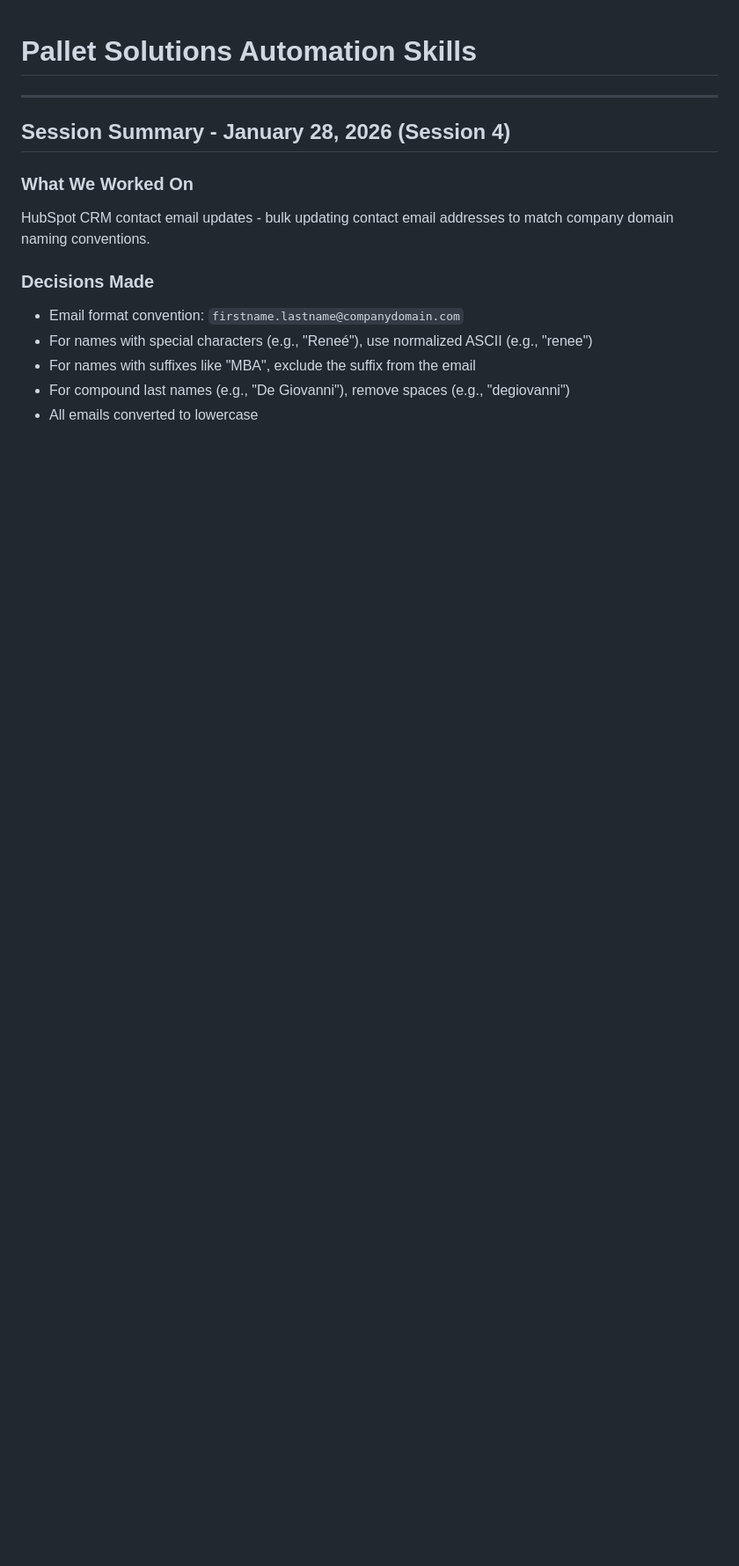
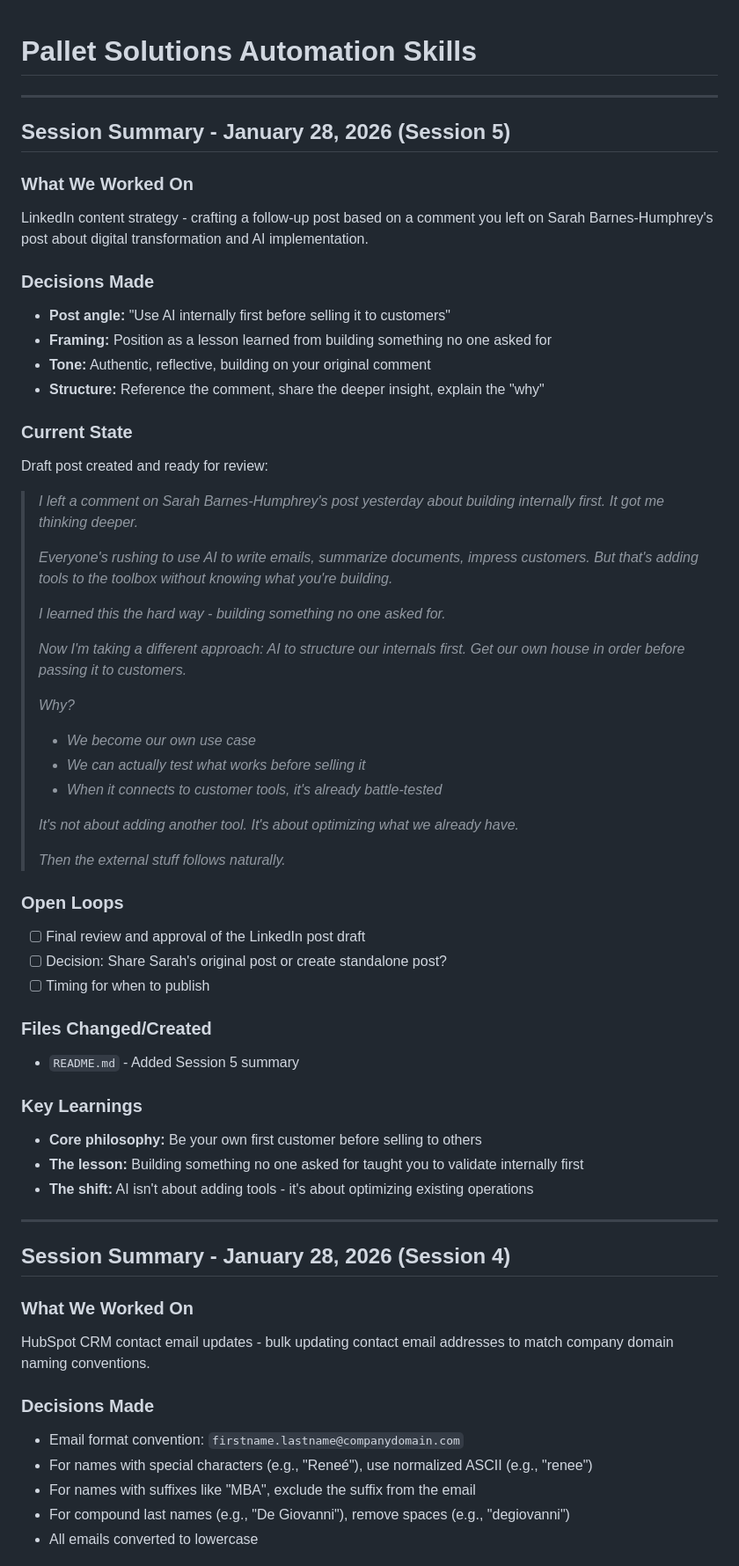
Before and after one commit to junior-228/Takeovertheworld2030, a Markdown page: README.md, the part around the change. Shown at 88% size. Drawn GitHub-style; blank space fills up the shorter version.

```diff
--- a/README.md
+++ b/README.md
@@ -1,4 +1,50 @@
 # Pallet Solutions Automation Skills
+
+---
+
+## Session Summary - January 28, 2026 (Session 5)
+
+### What We Worked On
+LinkedIn content strategy - crafting a follow-up post based on a comment you left on Sarah Barnes-Humphrey's post about digital transformation and AI implementation.
+
+### Decisions Made
+- **Post angle:** "Use AI internally first before selling it to customers"
+- **Framing:** Position as a lesson learned from building something no one asked for
+- **Tone:** Authentic, reflective, building on your original comment
+- **Structure:** Reference the comment, share the deeper insight, explain the "why"
+
+### Current State
+Draft post created and ready for review:
+
+> *I left a comment on Sarah Barnes-Humphrey's post yesterday about building internally first. It got me thinking deeper.*
+>
+> *Everyone's rushing to use AI to write emails, summarize documents, impress customers. But that's adding tools to the toolbox without knowing what you're building.*
+>
+> *I learned this the hard way - building something no one asked for.*
+>
+> *Now I'm taking a different approach: AI to structure our internals first. Get our own house in order before passing it to customers.*
+>
+> *Why?*
+> - *We become our own use case*
+> - *We can actually test what works before selling it*
+> - *When it connects to customer tools, it's already battle-tested*
+>
+> *It's not about adding another tool. It's about optimizing what we already have.*
+>
+> *Then the external stuff follows naturally.*
+
+### Open Loops
+- [ ] Final review and approval of the LinkedIn post draft
+- [ ] Decision: Share Sarah's original post or create standalone post?
+- [ ] Timing for when to publish
+
+### Files Changed/Created
+- `README.md` - Added Session 5 summary
+
+### Key Learnings
+- **Core philosophy:** Be your own first customer before selling to others
+- **The lesson:** Building something no one asked for taught you to validate internally first
+- **The shift:** AI isn't about adding tools - it's about optimizing existing operations
 
 ---
 
```
